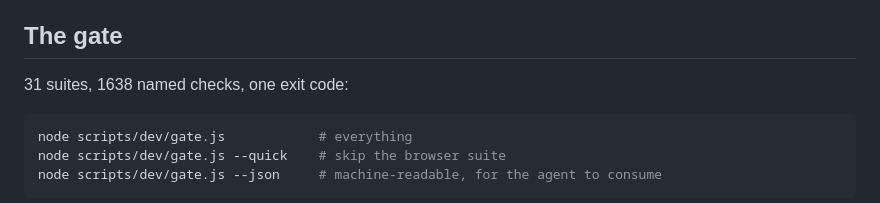
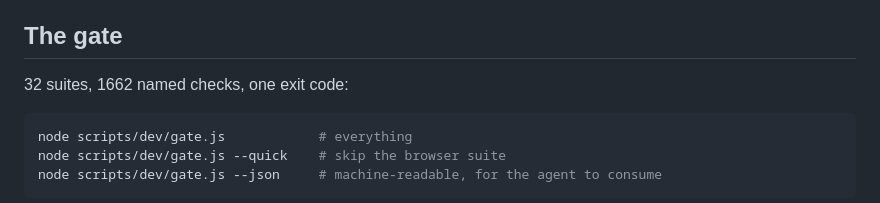
Before and after one commit to AlbertanCoder/build-guide, a Markdown page: docs/assistant/README.md, the part around the change. GitHub-like rendering.

````diff
--- a/docs/assistant/README.md
+++ b/docs/assistant/README.md
@@ -128,7 +128,7 @@ that chain fails, the answer comes from the offline engine with a one-line note
 
 ## The gate
 
-31 suites, 1638 named checks, one exit code:
+32 suites, 1662 named checks, one exit code:
 
 ```powershell
 node scripts/dev/gate.js            # everything
````
Also changed, not shown: README.md (+1 -1 lines), docs/images/build/finished-drone-poster.jpg (added), 5 other files.
